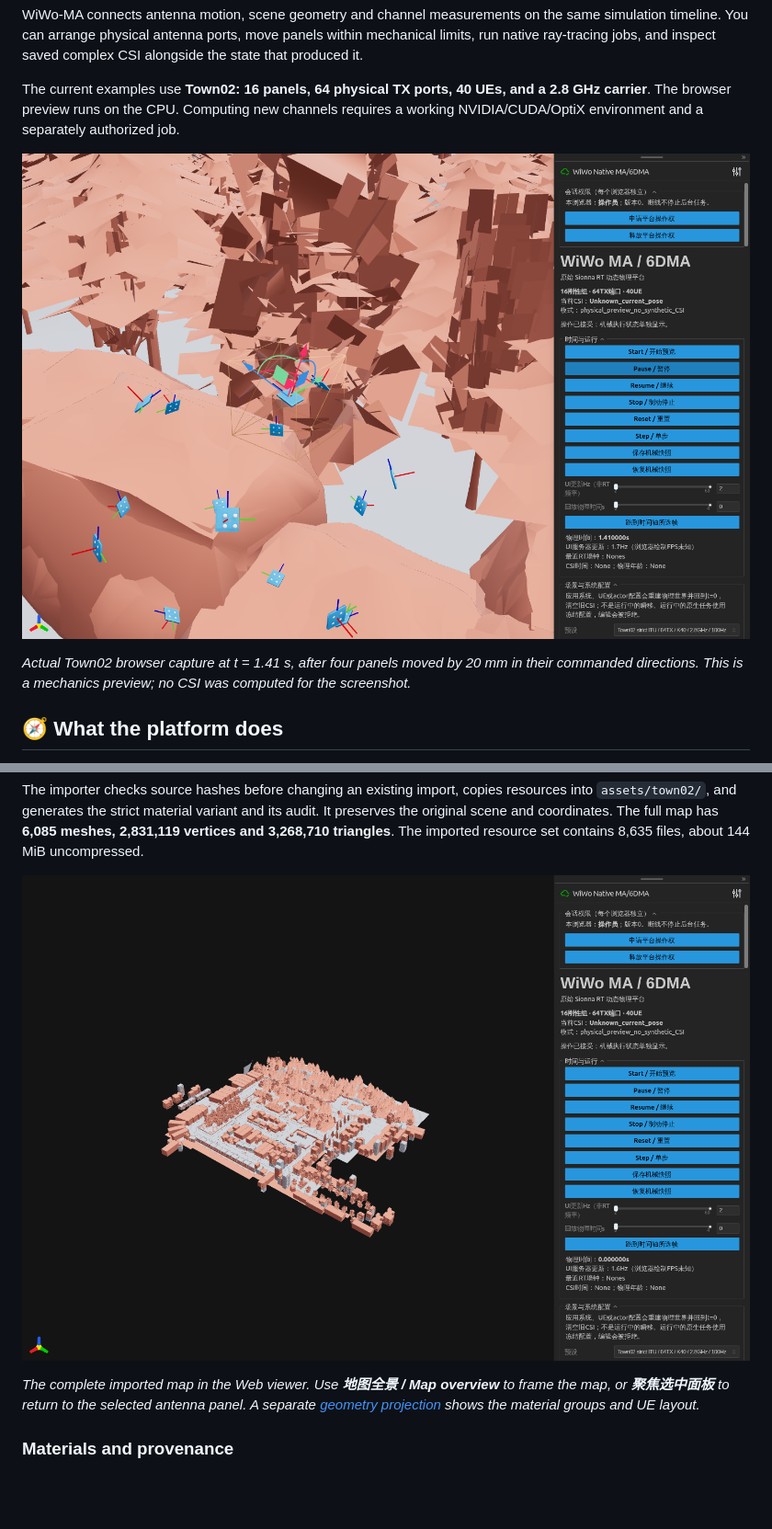
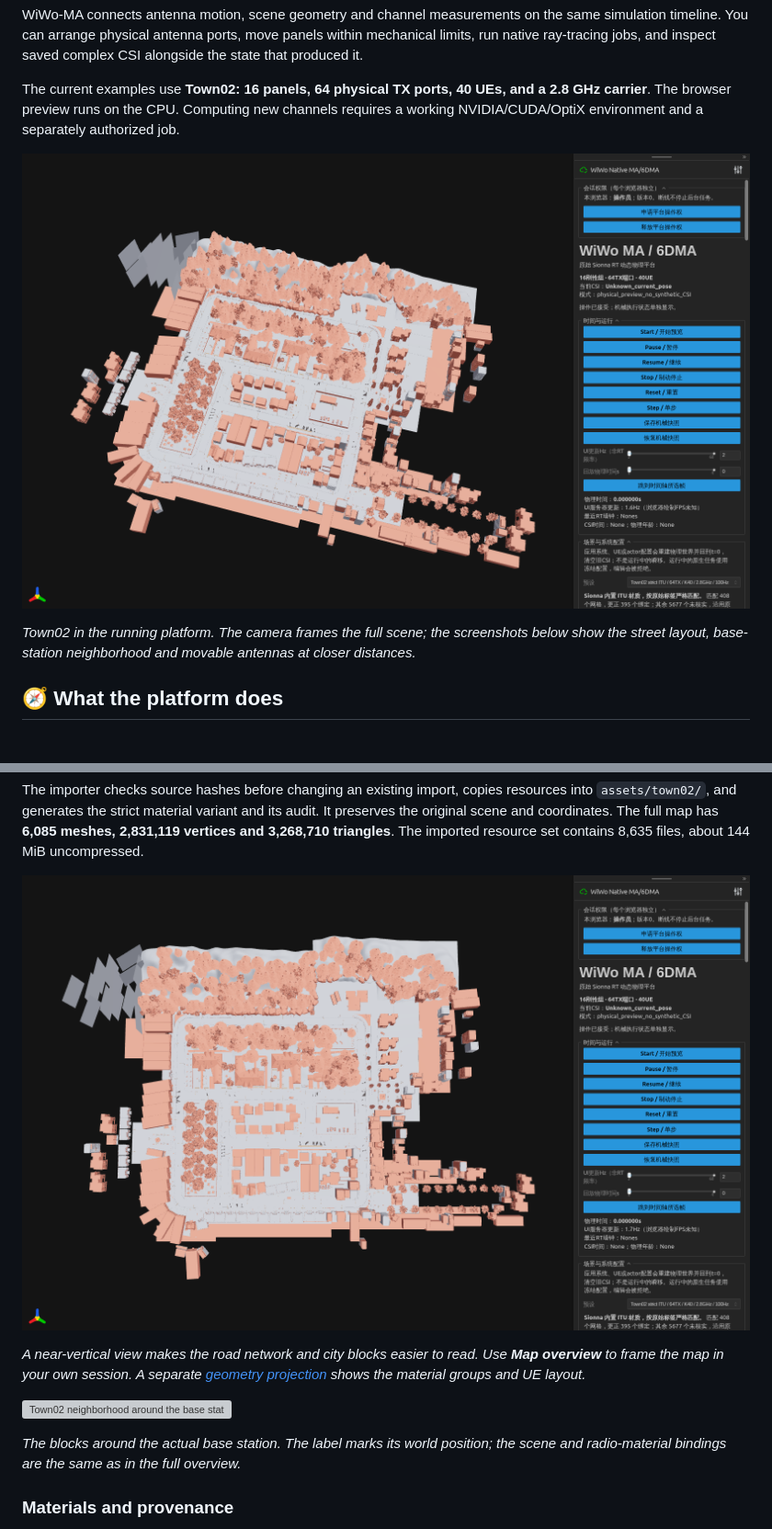
Before and after one commit to ReamonYim/WiWo-MA, a Markdown page: README.md, 2 parts joined by grey strips. Shown at 92% size. Rendered like a GitHub page; pictures changed too: docs/media/town02-panorama.png, docs/media/town02-platform.png, docs/media/town02-topdown.png (added); blank space fills up the shorter version; grey boxes are pictures that could not be loaded.

```diff
--- a/README.md
+++ b/README.md
@@ -6,9 +6,9 @@ WiWo-MA connects antenna motion, scene geometry and channel measurements on the
 
 The current examples use **Town02: 16 panels, 64 physical TX ports, 40 UEs, and a 2.8 GHz carrier**. The browser preview runs on the CPU. Computing new channels requires a working NVIDIA/CUDA/OptiX environment and a separately authorized job.
 
-![The running WiWo-MA frontend with Town02 and movable antenna panels](docs/media/town02-platform.png)
+![Town02 city blocks and streets in the running WiWo-MA platform](docs/media/town02-panorama.png)
 
-*Actual Town02 browser capture at t = 1.41 s, after four panels moved by 20 mm in their commanded directions. This is a mechanics preview; no CSI was computed for the screenshot.*
+*Town02 in the running platform. The camera frames the full scene; the screenshots below show the street layout, base-station neighborhood and movable antennas at closer distances.*
 
 ## 🧭 What the platform does
 
@@ -91,9 +93,13 @@ WIWO_TOWN02_SOURCE=/path/to/Sionna_Town02 scripts/platform/install --no-browser
 
 The importer checks source hashes before changing an existing import, copies resources into `assets/town02/`, and generates the strict material variant and its audit. It preserves the original scene and coordinates. The full map has **6,085 meshes, 2,831,119 vertices and 3,268,710 triangles**. The imported resource set contains 8,635 files, about 144 MiB uncompressed.
 
-![Town02 panorama captured in the running platform](docs/media/town02-panorama.png)
+![Town02 street layout from above](docs/media/town02-topdown.png)
 
-*The complete imported map in the Web viewer. Use **地图全景 / Map overview** to frame the map, or **聚焦选中面板** to return to the selected antenna panel. A separate [geometry projection](docs/media/town02-map-overview.png) shows the material groups and UE layout.*
+*A near-vertical view makes the road network and city blocks easier to read. Use **Map overview** to frame the map in your own session. A separate [geometry projection](docs/media/town02-map-overview.png) shows the material groups and UE layout.*
+
+![Town02 neighborhood around the base station](docs/media/town02-site.png)
+
+*The blocks around the actual base station. The label marks its world position; the scene and radio-material bindings are the same as in the full overview.*
 
 ### Materials and provenance
 
```
Also changed, not shown: other parts of README.md (+13 -3 lines), assets/README.md (+2 -1 lines), docs/media/README.md (+6 -3 lines), docs/media/town02-antennas.png, docs/media/town02-panel-detail.png (added), 2 other files.
